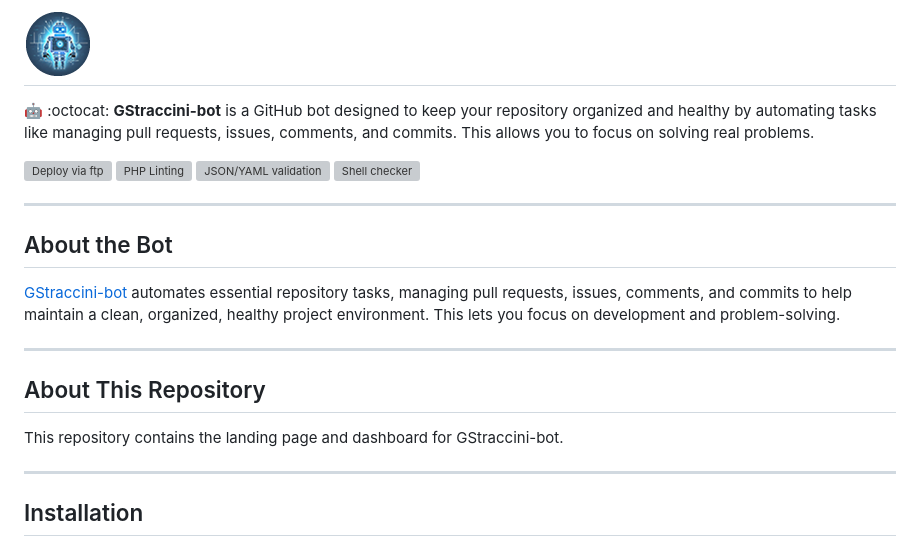
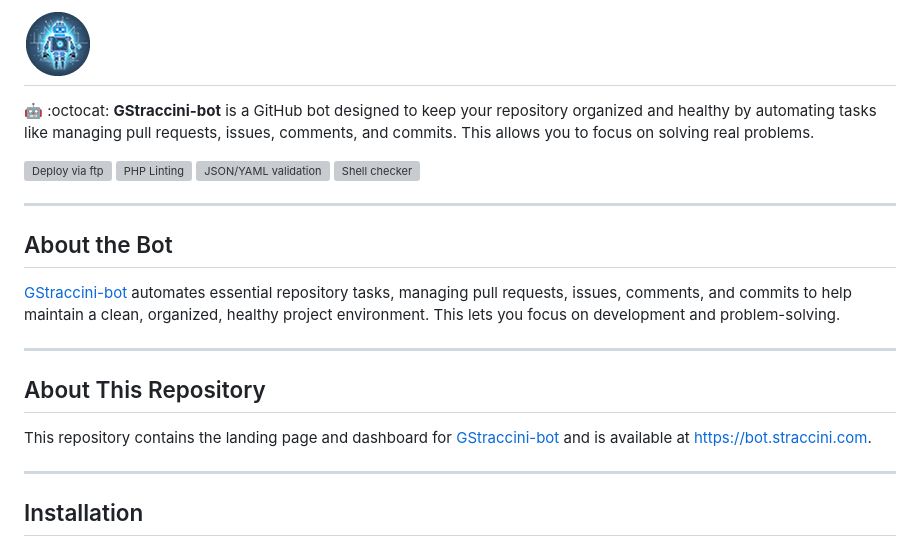
Before and after one commit to guibranco/gstraccini-bot-website, a Markdown page: README.md, the part around the change printed below. GitHub-like rendering; grey boxes are pictures that could not be loaded.

```diff
--- a/README.md
+++ b/README.md
@@ -17,8 +17,7 @@
 
 ## About This Repository
 
-
-This repository contains the landing page and dashboard for GStraccini-bot.
+This repository contains the landing page and dashboard for [GStraccini-bot](https://github.com/apps/gstraccini) and is available at https://bot.straccini.com.
 
 ---
 
```
Also changed, not shown: other parts of README.md (+1 -1 lines).
